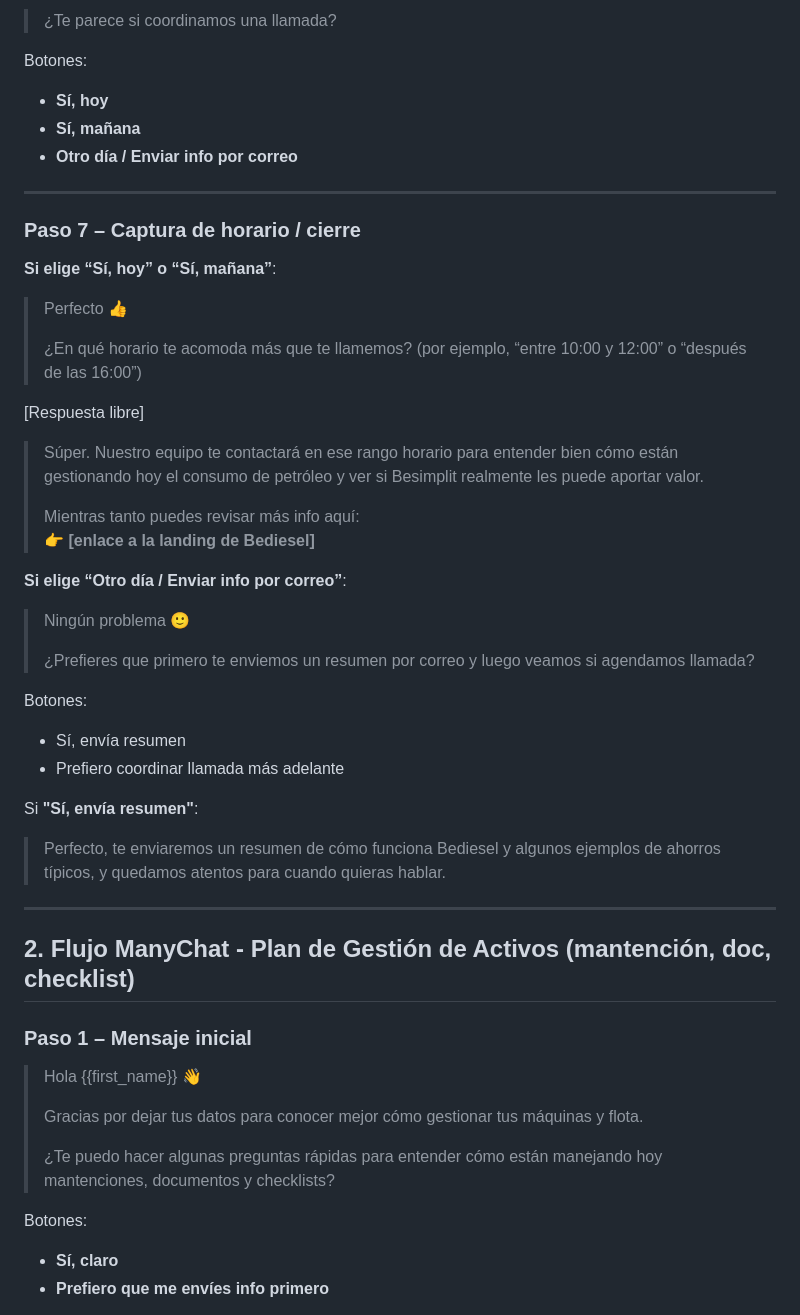
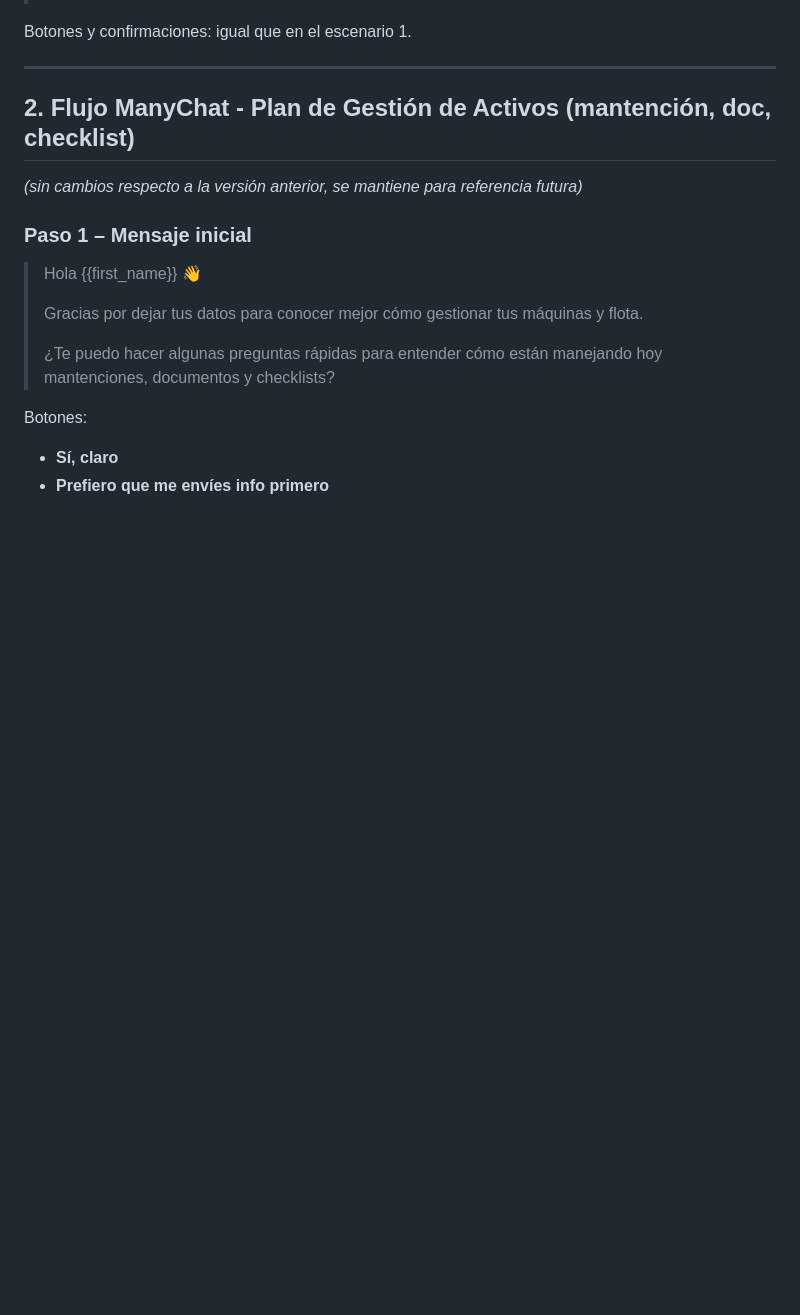
Before and after one commit to bldr1862/besimplit-openclaw, a Markdown page: besimplit_manychat_flows.md, the part around one of its changes. Rendered like a GitHub page; blank space fills up the shorter version.

```diff
--- a/besimplit_manychat_flows.md
+++ b/besimplit_manychat_flows.md
@@ -122,44 +149,10 @@ Botón opcional: **Sí, envíame el resumen**
-> ¿Te parece si coordinamos una llamada?
-
-Botones:
-- **Sí, hoy**
-- **Sí, mañana**
-- **Otro día / Enviar info por correo**
-
----
-
-### Paso 7 – Captura de horario / cierre
-
-**Si elige “Sí, hoy” o “Sí, mañana”**:
-
-> Perfecto 👍
->
-> ¿En qué horario te acomoda más que te llamemos? (por ejemplo, “entre 10:00 y 12:00” o “después de las 16:00”)
-
-[Respuesta libre]
-
-> Súper. Nuestro equipo te contactará en ese rango horario para entender bien cómo están gestionando hoy el consumo de petróleo y ver si Besimplit realmente les puede aportar valor.
->
-> Mientras tanto puedes revisar más info aquí:
-> 👉 **[enlace a la landing de Bediesel]**
-
-**Si elige “Otro día / Enviar info por correo”**:
-
-> Ningún problema 🙂
->
-> ¿Prefieres que primero te enviemos un resumen por correo y luego veamos si agendamos llamada?
-
-Botones:
-- Sí, envía resumen
-- Prefiero coordinar llamada más adelante
-
-Si **"Sí, envía resumen"**:
-
-> Perfecto, te enviaremos un resumen de cómo funciona Bediesel y algunos ejemplos de ahorros típicos, y quedamos atentos para cuando quieras hablar.
+Botones y confirmaciones: igual que en el escenario 1.
 
 ---
 
 ## 2. Flujo ManyChat - Plan de Gestión de Activos (mantención, doc, checklist)
+
+*(sin cambios respecto a la versión anterior, se mantiene para referencia futura)*
 
 ### Paso 1 – Mensaje inicial
 
```
Also changed, not shown: other parts of besimplit_manychat_flows.md (+107 -80 lines).
